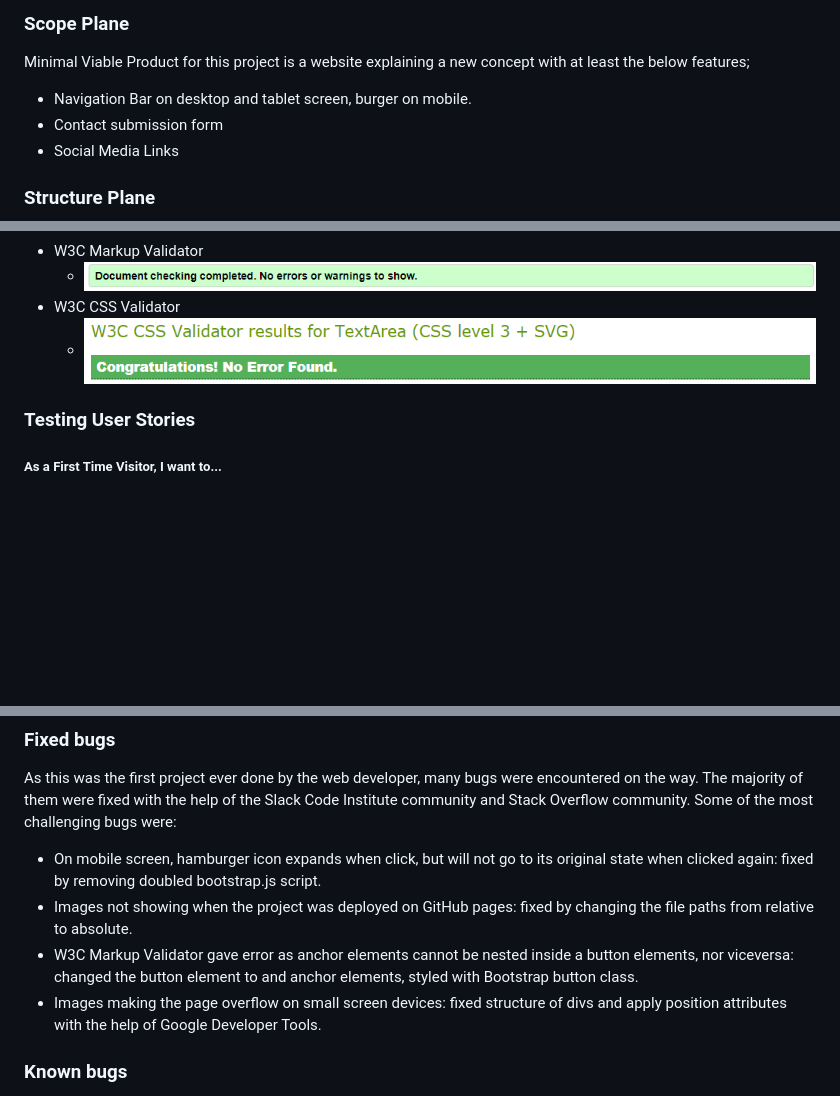
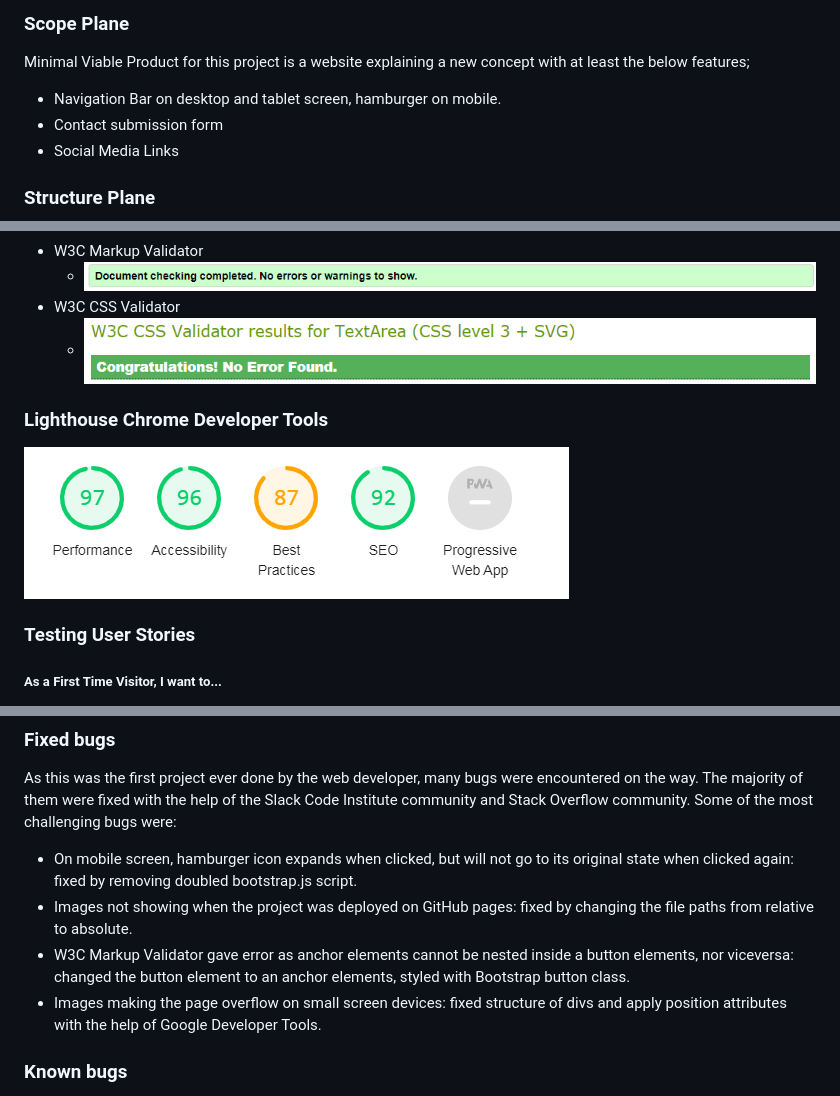
Before and after one commit to marctell92/boundless, a Markdown page: docs/README.md, 3 parts joined by grey strips. Rendered like a GitHub page; pictures changed too: docs/readme-images/lighthouse.png (added); blank space fills up the shorter version.

Commit message:
Add lighthouse report to readme

```diff
--- a/docs/README.md
+++ b/docs/README.md
@@ -62,7 +62,7 @@ to be considered in the future.
 
 Minimal Viable Product for this project is a website explaining a new concept with at least the below features;
 
-- Navigation Bar on desktop and tablet screen, burger on mobile.
+- Navigation Bar on desktop and tablet screen, hamburger on mobile.
 - Contact submission form
 - Social Media Links
 
@@ -129,6 +129,9 @@ visual learning of the service.
 - W3C CSS Validator
     - ![alt](readme-images/w3c-css-validator.png)
 
+### Lighthouse Chrome Developer Tools
+![alt](readme-images/lighthouse.png)
+
 ### Testing User Stories
 ##### As a First Time Visitor, I want to...
 - Easily understand the content in order to learn about the new concept.
@@ -159,9 +162,9 @@ visual learning of the service.
 
 ### Fixed bugs
 As this was the first project ever done by the web developer, many bugs were encountered on the way. The majority of them were fixed with the help of the Slack Code Institute community and Stack Overflow community. Some of the most challenging bugs were:
-- On mobile screen, hamburger icon expands when click, but will not go to its original state when clicked again: fixed by removing doubled bootstrap.js script.
+- On mobile screen, hamburger icon expands when clicked, but will not go to its original state when clicked again: fixed by removing doubled bootstrap.js script.
 - Images not showing when the project was  deployed on GitHub pages: fixed by changing the file paths from relative to absolute.
-- W3C Markup Validator gave error as anchor elements cannot be nested inside a button elements, nor viceversa: changed the button element to and anchor elements, styled with Bootstrap button class.
+- W3C Markup Validator gave error as anchor elements cannot be nested inside a button elements, nor viceversa: changed the button element to an anchor elements, styled with Bootstrap button class.
 - Images making the page overflow on small screen devices: fixed structure of divs and apply position attributes with the help of Google Developer Tools.
 
 ### Known bugs
```
Also changed, not shown: other parts of docs/README.md (+1 -1 lines).
